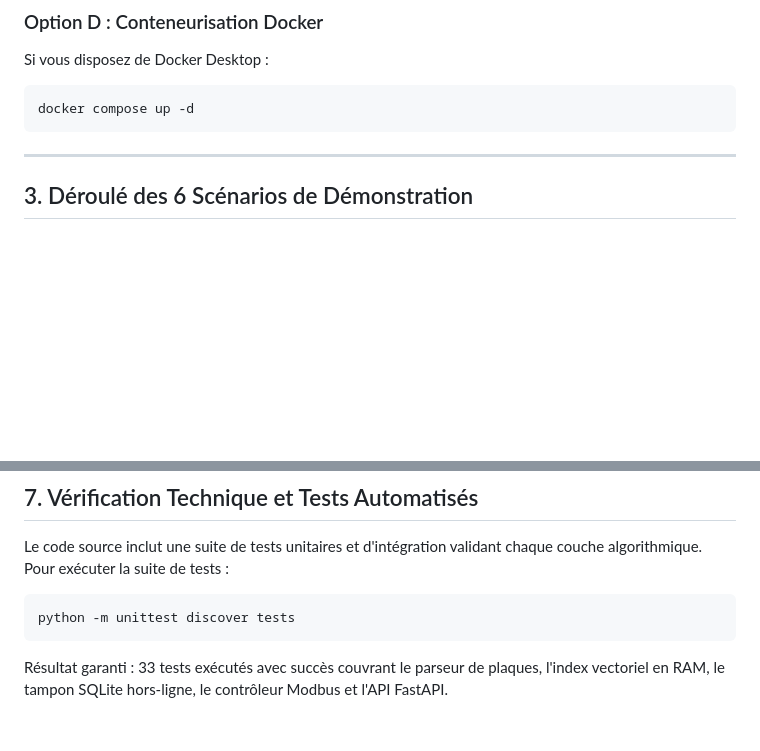
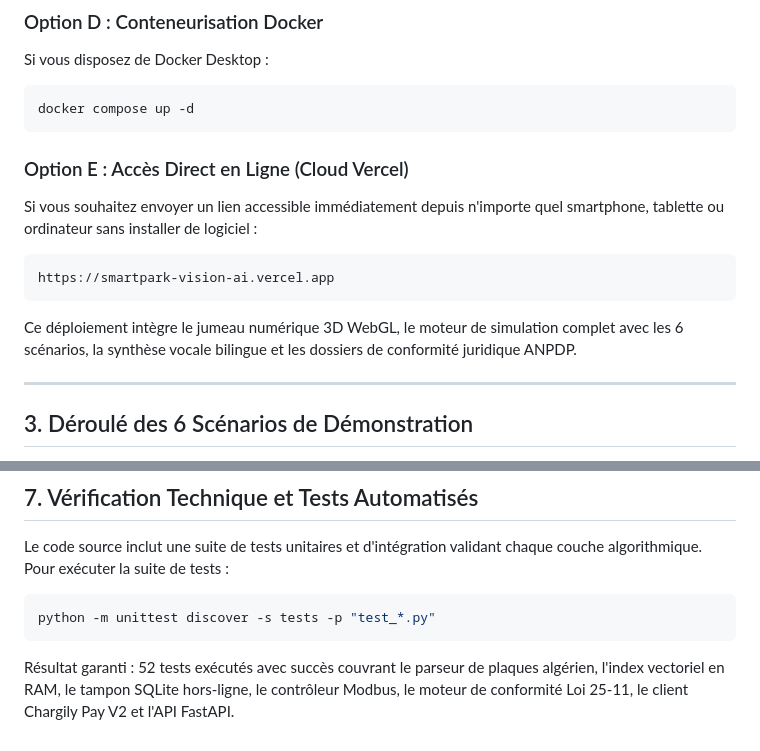
Before and after one commit to JARMID/smartpark-vision-ai, a Markdown page: DEMO_GUIDE.md, 2 parts joined by grey strips. Drawn GitHub-style; blank space fills up the shorter version.

Commit message:
docs(demo): add Vercel live cloud option and update test coverage count to 52

````diff
--- a/DEMO_GUIDE.md
+++ b/DEMO_GUIDE.md
@@ -49,6 +49,14 @@ Si vous disposez de Docker Desktop :
 ```bash
 docker compose up -d
 ```
+
+### Option E : Accès Direct en Ligne (Cloud Vercel)
+Si vous souhaitez envoyer un lien accessible immédiatement depuis n'importe quel smartphone, tablette ou ordinateur sans installer de logiciel :
+```text
+https://smartpark-vision-ai.vercel.app
+```
+Ce déploiement intègre le jumeau numérique 3D WebGL, le moteur de simulation complet avec les 6 scénarios, la synthèse vocale bilingue et les dossiers de conformité juridique ANPDP.
+
 
 ---
 
@@ -150,6 +158,6 @@ Pour un déploiement commercial pilote sur un site comprenant une voie d'entrée
 
 Le code source inclut une suite de tests unitaires et d'intégration validant chaque couche algorithmique. Pour exécuter la suite de tests :
 ```bash
-python -m unittest discover tests
+python -m unittest discover -s tests -p "test_*.py"
 ```
-Résultat garanti : 33 tests exécutés avec succès couvrant le parseur de plaques, l'index vectoriel en RAM, le tampon SQLite hors-ligne, le contrôleur Modbus et l'API FastAPI.
+Résultat garanti : 52 tests exécutés avec succès couvrant le parseur de plaques algérien, l'index vectoriel en RAM, le tampon SQLite hors-ligne, le contrôleur Modbus, le moteur de conformité Loi 25-11, le client Chargily Pay V2 et l'API FastAPI.
````
Also changed, not shown: docs/DEMO_GUIDE.md (+10 -2 lines).
